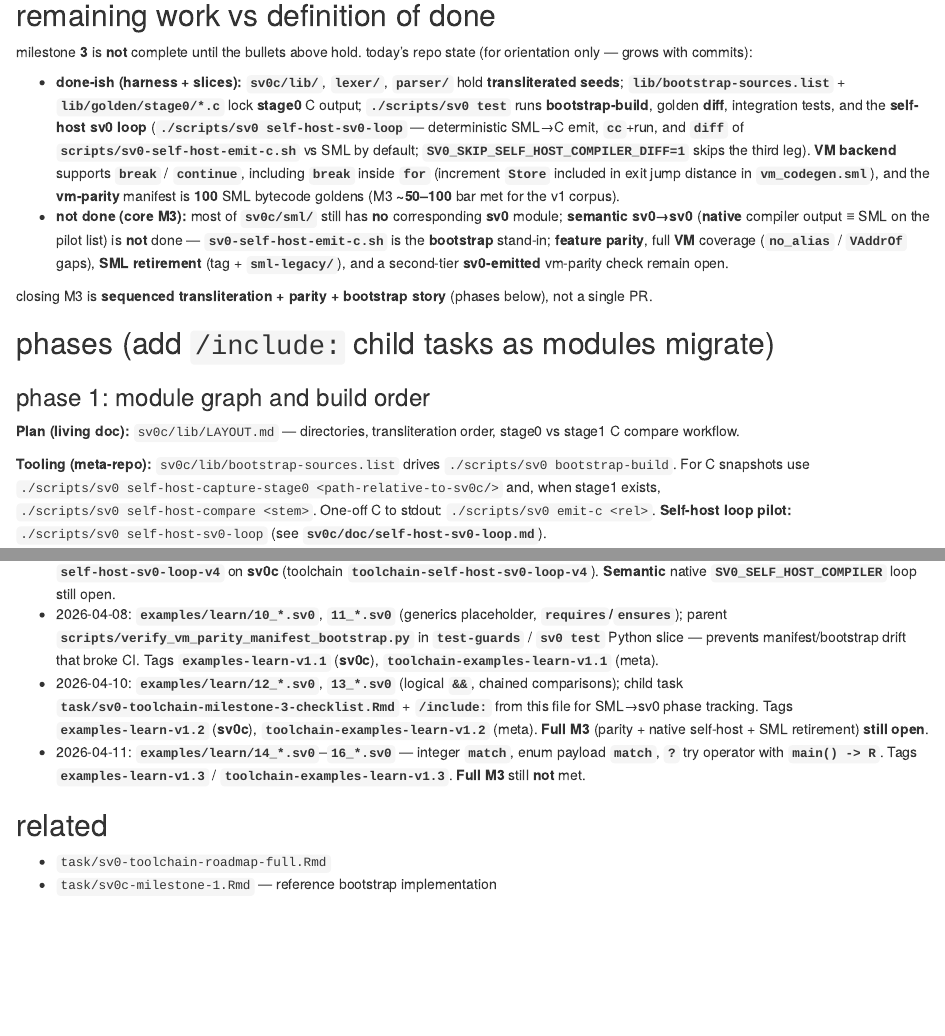
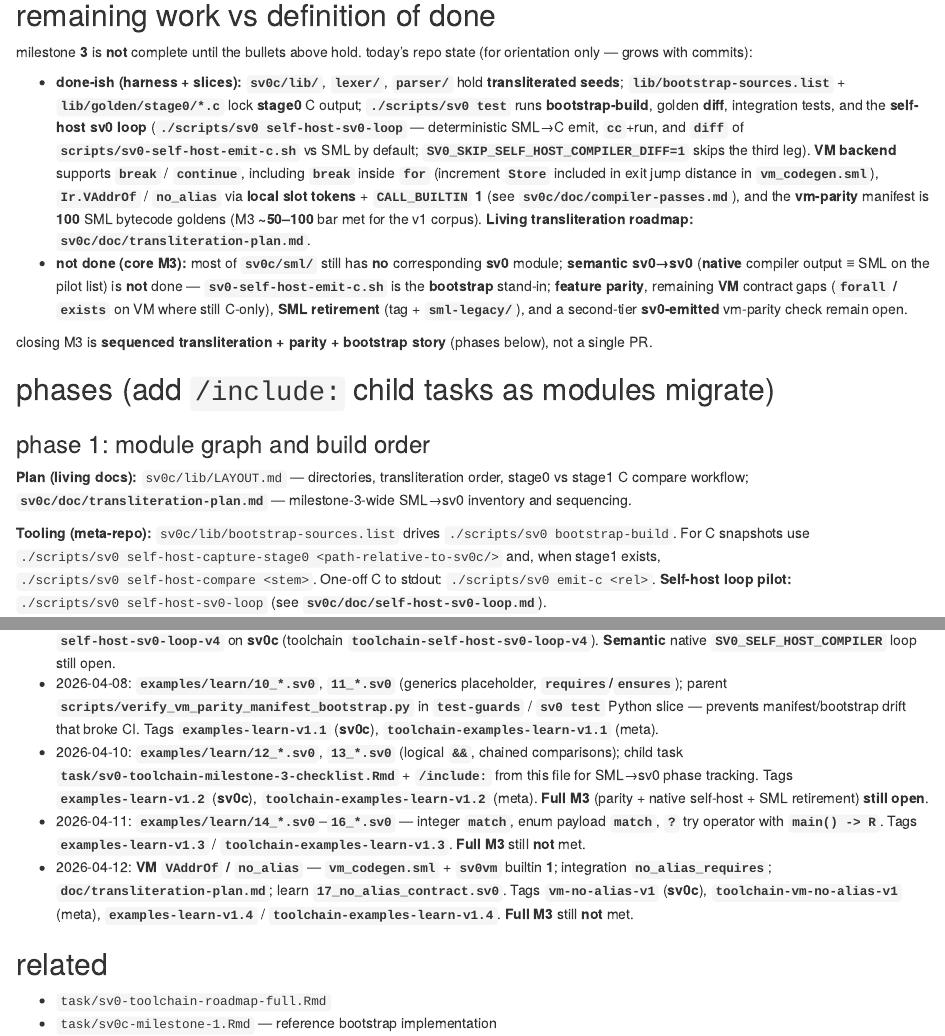
Before and after one commit to sv0-toolchain/sv0-toolchain, an R Markdown document (task/sv0-toolchain-milestone-3-self-host.Rmd): the page in a window 1100 px wide, from 1570 px down, and a second part further down, joined at a grey line. Rendered offline with R 4.5, knitr and Pandoc, with nearby package versions.

Commit message:
feat(vm): no_alias on VM + transliteration plan; bump sv0c/sv0vm
- Integration: golden no_alias_requires on VM pipeline
- M3 checklist, roadmap, MCP log; README sv0c SHA

Made-with: Cursor

```diff
--- a/task/sv0-toolchain-milestone-3-checklist.Rmd
+++ b/task/sv0-toolchain-milestone-3-checklist.Rmd
@@ -41,7 +41,8 @@ Track **bootstrap compiler** surface area in **`sv0c/sml/`** against **sv0 seeds
 | Name resolution | `sml/env.sml`, resolver | `lib/env_core.sv0`, `lib/env_scope_core.sv0`, `lib/resolver_*_core.sv0`, `lib/lookup_*_core.sv0` | Merged lookup order in `lookup_value_core` |
 | Types | `sml/types*` | `lib/type_alias_core.sv0`, `lib/lookup_type_core.sv0`, `lib/lookup_type_alias_core.sv0` | Canonical type / alias path |
 | Lowering (IR) | `sml/lowering.sml` | `lib/lower_unop_core.sv0` | Unary slice; rest in SML |
-| IR, C backend, VM backend | `sml/*` (bulk) | SML authoritative | **Feature parity** and **native self-host** still open |
+| IR → VM encoder | `sml/backend/vm/vm_codegen.sml` | SML (authoritative today) | **`VAddrOf`** → local **slot** **`i32`**; **`sv0_no_alias`** → **`CALL_BUILTIN` 1** in **sv0vm**; C parity unchanged |
+| C backend | `sml/backend/c/*` | SML | **Feature parity** and **native self-host** still open |
 | Contract runtime / VM gaps | `sml/*` | Partial | **`forall` / `exists`** VM lowering; **`no_alias`** / **`VAddrOf`** (see M3 parent) |
 
 ## harness (already in CI)
@@ -58,4 +59,5 @@ Track **bootstrap compiler** surface area in **`sv0c/sml/`** against **sv0 seeds
 
 - `task/sv0-toolchain-milestone-3-self-host.Rmd` — stakeholder bar, phases, refinement log
 - `sv0c/lib/LAYOUT.md` — directory layout and commands
+- `sv0c/doc/transliteration-plan.md` — full SML→sv0 inventory and sequencing (milestone 3)
 - `sv0c/doc/self-host-sv0-loop.md` — self-host pilot recipe
--- a/task/sv0-toolchain-milestone-3-self-host.Rmd
+++ b/task/sv0-toolchain-milestone-3-self-host.Rmd
@@ -1,6 +1,6 @@
 ---
 created: "2026-03-25T00:00:00Z"
-updated: "2026-04-11T12:00:00Z"
+updated: "2026-04-12T12:00:00Z"
 id: task-sv0-toolchain-milestone-3-self-host
 key: sv0-toolchain-milestone-3-self-host
 state: active
@@ -75,8 +75,8 @@ These choices unblock scope, CI, and transliteration priority. **Do not** move *
 
 milestone **3** is **not** complete until the bullets above hold. today’s repo state (for orientation only — grows with commits):
 
-- **done-ish (harness + slices):** **`sv0c/lib/`**, **`lexer/`**, **`parser/`** hold **transliterated seeds**; **`lib/bootstrap-sources.list`** + **`lib/golden/stage0/*.c`** lock **stage0** C output; **`./scripts/sv0 test`** runs **bootstrap-build**, golden **diff**, integration tests, and the **self-host sv0 loop** (**`./scripts/sv0 self-host-sv0-loop`** — deterministic SML→C emit, **`cc`**+run, and **`diff`** of **`scripts/sv0-self-host-emit-c.sh`** vs SML by default; **`SV0_SKIP_SELF_HOST_COMPILER_DIFF=1`** skips the third leg). **VM backend** supports **`break`** / **`continue`**, including **`break`** inside **`for`** (increment **`Store`** included in exit jump distance in **`vm_codegen.sml`**), and the **vm-parity** manifest is **100** SML bytecode goldens (M3 **~50–100** bar met for the v1 corpus).
-- **not done (core M3):** most of **`sv0c/sml/`** still has **no** corresponding **sv0** module; **semantic** **sv0→sv0** (**native** compiler output **≡** SML on the pilot list) is **not** done — **`sv0-self-host-emit-c.sh`** is the **bootstrap** stand-in; **feature parity**, full **VM** coverage (**`no_alias`** / **`VAddrOf`** gaps), **SML retirement** (tag + **`sml-legacy/`**), and a second-tier **sv0-emitted** vm-parity check remain open.
+- **done-ish (harness + slices):** **`sv0c/lib/`**, **`lexer/`**, **`parser/`** hold **transliterated seeds**; **`lib/bootstrap-sources.list`** + **`lib/golden/stage0/*.c`** lock **stage0** C output; **`./scripts/sv0 test`** runs **bootstrap-build**, golden **diff**, integration tests, and the **self-host sv0 loop** (**`./scripts/sv0 self-host-sv0-loop`** — deterministic SML→C emit, **`cc`**+run, and **`diff`** of **`scripts/sv0-self-host-emit-c.sh`** vs SML by default; **`SV0_SKIP_SELF_HOST_COMPILER_DIFF=1`** skips the third leg). **VM backend** supports **`break`** / **`continue`**, including **`break`** inside **`for`** (increment **`Store`** included in exit jump distance in **`vm_codegen.sml`**), **`Ir.VAddrOf`** / **`no_alias`** via **local slot tokens** + **`CALL_BUILTIN` 1** (see **`sv0c/doc/compiler-passes.md`**), and the **vm-parity** manifest is **100** SML bytecode goldens (M3 **~50–100** bar met for the v1 corpus). **Living transliteration roadmap:** **`sv0c/doc/transliteration-plan.md`**.
+- **not done (core M3):** most of **`sv0c/sml/`** still has **no** corresponding **sv0** module; **semantic** **sv0→sv0** (**native** compiler output **≡** SML on the pilot list) is **not** done — **`sv0-self-host-emit-c.sh`** is the **bootstrap** stand-in; **feature parity**, remaining **VM** contract gaps (**`forall` / `exists`** on VM where still C-only), **SML retirement** (tag + **`sml-legacy/`**), and a second-tier **sv0-emitted** vm-parity check remain open.
 
 closing M3 is **sequenced transliteration + parity + bootstrap story** (phases below), not a single PR.
 
@@ -84,7 +84,7 @@ closing M3 is **sequenced transliteration + parity + bootstrap story** (phases b
 
 ### phase 1: module graph and build order
 
-**Plan (living doc):** `sv0c/lib/LAYOUT.md` — directories, transliteration order, stage0 vs stage1 C compare workflow.
+**Plan (living docs):** `sv0c/lib/LAYOUT.md` — directories, transliteration order, stage0 vs stage1 C compare workflow; **`sv0c/doc/transliteration-plan.md`** — milestone-3-wide SML→sv0 inventory and sequencing.
 
 **Tooling (meta-repo):** `sv0c/lib/bootstrap-sources.list` drives `./scripts/sv0 bootstrap-build`. For C snapshots use `./scripts/sv0 self-host-capture-stage0 <path-relative-to-sv0c/>` and, when stage1 exists, `./scripts/sv0 self-host-compare <stem>`. One-off C to stdout: `./scripts/sv0 emit-c <rel>`. **Self-host loop pilot:** `./scripts/sv0 self-host-sv0-loop` (see **`sv0c/doc/self-host-sv0-loop.md`**).
 
@@ -175,6 +175,7 @@ Apply tag **`bootstrap-sml-final`** on **sv0c** only; move **`sv0c/sml/`** → *
 - 2026-04-08: **`examples/learn/10_*.sv0`**, **`11_*.sv0`** (generics placeholder, **`requires`/`ensures`**); parent **`scripts/verify_vm_parity_manifest_bootstrap.py`** in **`test-guards`** / **`sv0 test`** Python slice — prevents manifest/bootstrap drift that broke CI. Tags **`examples-learn-v1.1`** (**sv0c**), **`toolchain-examples-learn-v1.1`** (meta).
 - 2026-04-10: **`examples/learn/12_*.sv0`**, **`13_*.sv0`** (logical **`&&`**, chained comparisons); child task **`task/sv0-toolchain-milestone-3-checklist.Rmd`** + **`/include:`** from this file for SML→sv0 phase tracking. Tags **`examples-learn-v1.2`** (**sv0c**), **`toolchain-examples-learn-v1.2`** (meta). **Full M3** (parity + native self-host + SML retirement) **still open**.
 - 2026-04-11: **`examples/learn/14_*.sv0`**–**`16_*.sv0`** — integer **`match`**, enum payload **`match`**, **`?`** try operator with **`main() -> R`**. Tags **`examples-learn-v1.3`** / **`toolchain-examples-learn-v1.3`**. **Full M3** still **not** met.
+- 2026-04-12: **VM `VAddrOf` / `no_alias`** — **`vm_codegen.sml`** + **`sv0vm`** builtin **1**; integration **`no_alias_requires`**; **`doc/transliteration-plan.md`**; learn **`17_no_alias_contract.sv0`**. Tags **`vm-no-alias-v1`** (**sv0c**), **`toolchain-vm-no-alias-v1`** (meta), **`examples-learn-v1.4`** / **`toolchain-examples-learn-v1.4`**. **Full M3** still **not** met.
 
 ## related
 
--- a/task/sv0-toolchain-roadmap-full.Rmd
+++ b/task/sv0-toolchain-roadmap-full.Rmd
@@ -108,7 +108,7 @@ This is a human-readable summary; detailed criteria stay in each **`task/sv0-*-m
 | **0** — language spec | **Baseline met** | **sv0doc** holds grammar, types, contracts, memory model, keywords, and **bytecode anchor** docs under **`bytecode/`**. Parent **`./scripts/sv0 test`** runs **`verify_sv0doc_baseline.py`** so required paths cannot disappear silently. Normative prose can still evolve. |
 | **1** — SML bootstrap compiler | **Met** | **sv0c** lexer through C backend; unit + integration tests green under **`./scripts/sv0 test`**. |
 | **2** — self-host prep | **Met** (split: VM vs prep) | **sv0vm** runs bytecode; **sv0c** emits **`.sv0b`**. Prep slice: **`sv0 test`** (includes **sv0doc** baseline, block-comment guard, **`task/*.Rmd`** YAML lint, **README** **sv0c** gitlink check, **vm-parity manifest ⊆ bootstrap-sources** guard, **stage0** golden C for listed seeds, doctests), **`sv0 test-guards`** / **`make test-guards`** for the same Python checks without **SML**, **fmt**, **doc**, **bootstrap-in-sv0** programs. |
-| **3** — self-hosting compiler | **Not met** | **Bar (see `task/sv0-toolchain-milestone-3-self-host.Rmd`):** **sv0** at **feature parity** with SML; **VM** fully functional; **strict** bytecode vs SML on a **curated ~50–100** program suite (allowlist only); diagnostics **behavioral** first, **tighten to strict**. **Retirement:** tag **`bootstrap-sml-final`** (**sv0c** repo only), **`sv0c/sml/`** → **`sml-legacy/`**, default build **sv0-only**. **Progress:** VM **`break`/`continue`** including **`for`**+**`break`**; **vm-parity** **100** SML bytecode goldens (**`vm-parity-v2.0`**); **`sv0c/examples/learn/`** tutorials for **`vm-compile`** / **`vm-run`** (through **`16_try_operator`** — **`match`** on **`i32`**, enum payloads, **`?`**); **self-host loop interface** in CI (**twelve** pilot seeds **`cc`**+run; **`sv0-self-host-emit-c.sh`** vs SML **`diff`** by default; swap for native sv0 compiler when ready); transliteration **checklist** in **`task/sv0-toolchain-milestone-3-checklist.Rmd`**; **`no_alias`** / **`VAddrOf`** on VM, **semantic** self-host, and SML retirement **not** done. |
+| **3** — self-hosting compiler | **Not met** | **Bar (see `task/sv0-toolchain-milestone-3-self-host.Rmd`):** **sv0** at **feature parity** with SML; **VM** fully functional; **strict** bytecode vs SML on a **curated ~50–100** program suite (allowlist only); diagnostics **behavioral** first, **tighten to strict**. **Retirement:** tag **`bootstrap-sml-final`** (**sv0c** repo only), **`sv0c/sml/`** → **`sml-legacy/`**, default build **sv0-only**. **Progress:** VM **`break`/`continue`** including **`for`**+**`break`**; **`no_alias`/`VAddrOf`** on VM (**slot tokens** + builtin **`1`**); **vm-parity** **100** SML bytecode goldens (**`vm-parity-v2.0`**); **`sv0c/examples/learn/`** through **`17_no_alias_contract`**; **`sv0c/doc/transliteration-plan.md`**; **self-host loop interface** in CI (**twelve** pilot seeds **`cc`**+run; **`sv0-self-host-emit-c.sh`** vs SML **`diff`** by default; swap for native sv0 compiler when ready); transliteration **checklist** in **`task/sv0-toolchain-milestone-3-checklist.Rmd`**; **semantic** self-host, **`forall`/`exists`** VM gaps, and SML retirement **not** done. |
 
 **Finishing milestone 3** requires **compiler transliteration and a bootstrap recipe**, not only docs or tests. Use **`task/sv0-toolchain-milestone-3-self-host.Rmd`** (“remaining work vs definition of done”) for the live checklist; **`task/sv0-toolchain-milestone-2-prep.Rmd`** (“quick start”) for the unified test entry.
 
--- a/task/sv0vm-milestone-2.Rmd
+++ b/task/sv0vm-milestone-2.Rmd
@@ -105,7 +105,7 @@ the pipeline is wired from the toolchain root: `make integration-vm`, `./scripts
 
 - **Bytecode / spec:** format and opcodes documented under `sv0doc/bytecode/`; sv0c VM backend and sv0vm decode/execute align with CI.
 - **VM feature coverage:** matches the **sv0c integration** scenarios exercised by the C path: hello, contracts, pattern match exit codes, structs, monomorphic generics placeholder, multi-file `module`/`use` projects, and golden `println` — all run via `sv0c --target=vm` + sv0vm.
-- **Contracts:** runtime contract checks exercised in integration (`contracts.sv0`) on the VM path.
+- **Contracts:** runtime contract checks exercised in integration (`contracts.sv0`) on the VM path; golden **`no_alias_requires`** also runs on VM (**`no_alias` / `&param`** via slot tokens + **`CALL_BUILTIN` 1**).
 - **REPL:** `./scripts/sv0 repl` evaluates **i32** expressions and **`println("...")`** lines via compile-to-bytecode + `run_sv0b.sml` (sentinel `SV0VM_RUN_BEGIN` keeps loader noise out of the user-visible slice).
 - **Performance:** VM path optimizes for fast iteration (no `cc`); no formal perf parity with C required for this milestone.
 - **Next:** `task/sv0-toolchain-milestone-2-prep.Rmd` (fmt, doc, unified `sv0 test`, rewrite entry) and design milestone 3 (self-host) can proceed; VM + project emit use `sv0c --target=vm --project <dir>` → `build/vm/main.sv0b` when `main.sv0` exists.
```
Also changed, not shown: task/sv0-mcp-milestone-0.Rmd (+1 -0 lines), README.md, task/sv0-toolchain-milestone-3-checklist.Rmd (2 more changed lines), task/sv0-toolchain-roadmap-full.Rmd (2 more changed lines), 1 other file.
